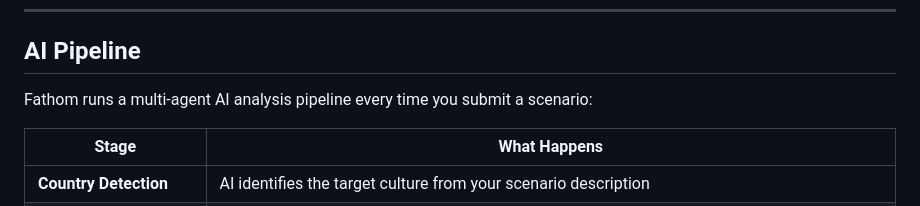
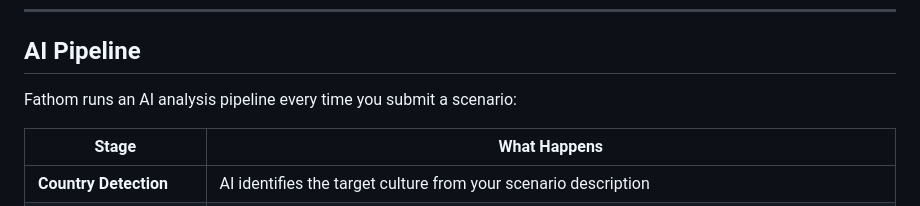
Before and after one commit to onion-create/fathom-cross-border-cultural-ai, a Markdown page: README.md, the part around one of its changes. Rendered like a GitHub page.

```diff
--- a/README.md
+++ b/README.md
@@ -31,7 +31,7 @@ Not generic tips. Scene-specific guidance generated by AI, grounded in 594 verif
 
 ## AI Pipeline
 
-Fathom runs a multi-agent AI analysis pipeline every time you submit a scenario:
+Fathom runs an AI analysis pipeline every time you submit a scenario:
 
 | Stage | What Happens |
 |-------|-------------|
```
Also changed, not shown: other parts of README.md (+14 -0 lines), static/screenshots/analysis-briefing-thumb.jpg (added), static/screenshots/analysis-briefing.jpg (added), static/screenshots/analysis-strategy-thumb.jpg (added), static/screenshots/analysis-strategy.jpg (added), static/screenshots/comparison-radar-thumb.jpg (added), static/screenshots/comparison-radar.jpg (added), 4 other files.
